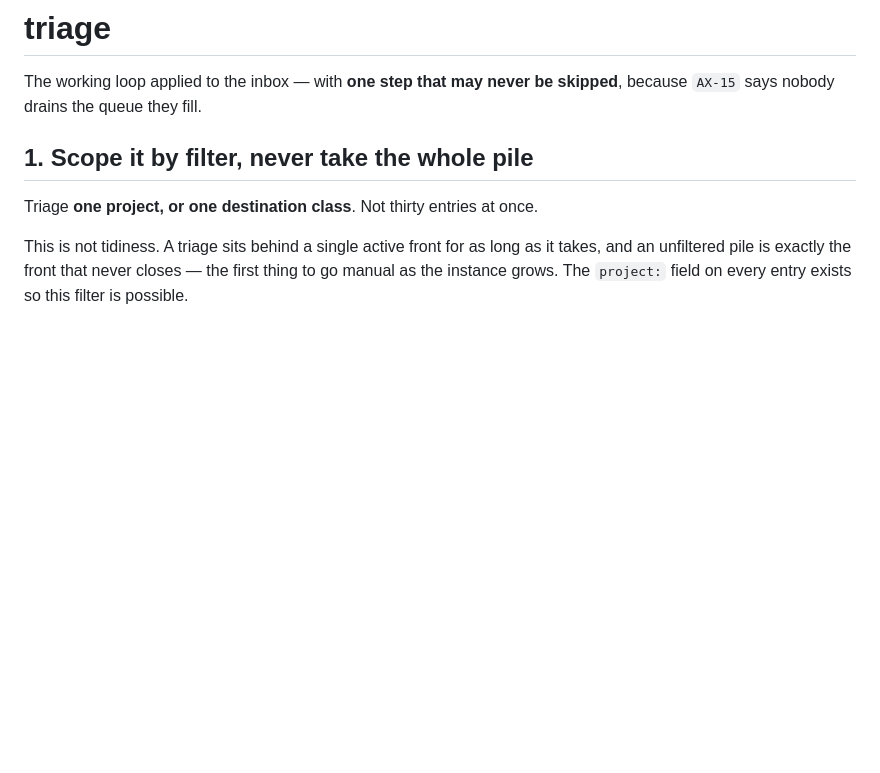
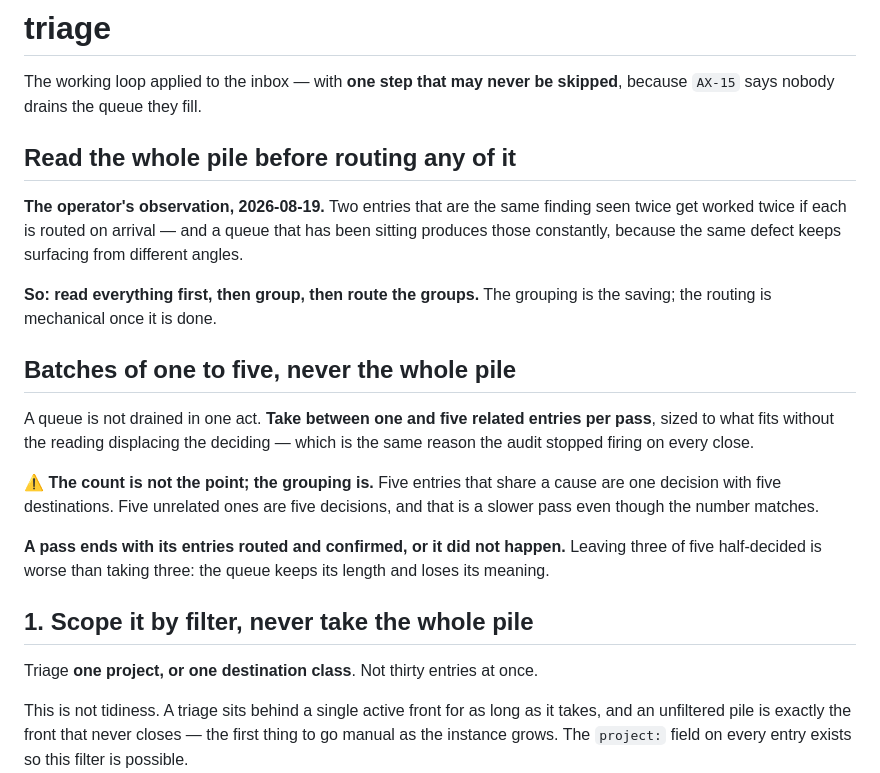
Before and after one commit to Marc-Recio-Celda/MLabs, a Markdown page: skills/triage/SKILL.md, the part around the change. GitHub-like rendering; blank space fills up the shorter version.

Commit message:
feat(triage): read the pile before routing, and drain it in grouped batches
Two entries that are the same finding seen twice get worked twice if each is routed on
arrival, and a sitting queue produces those constantly. So the pile is read whole,
grouped, and then routed in batches of one to five — sized so the reading does not
displace the deciding, which is the reason the audit stopped firing on every close.

The count is not the point. Five entries sharing a cause are one decision with five
destinations; five unrelated ones are five decisions and a slower pass.

Co-Authored-By: Claude Opus 5 <noreply@anthropic.com>

```diff
--- a/skills/triage/SKILL.md
+++ b/skills/triage/SKILL.md
@@ -9,6 +9,28 @@ description: Empties the mailbox by routing every entry to a destination the ope
 
 The working loop applied to the inbox — with **one step that may never be skipped**, because
 `AX-15` says nobody drains the queue they fill.
+
+## Read the whole pile before routing any of it
+
+**The operator's observation, 2026-08-19.** Two entries that are the same finding seen twice get worked twice if each is
+routed on arrival — and a queue that has been sitting produces those constantly, because the same
+defect keeps surfacing from different angles.
+
+**So: read everything first, then group, then route the groups.** The grouping is the saving; the
+routing is mechanical once it is done.
+
+## Batches of one to five, never the whole pile
+
+A queue is not drained in one act. **Take between one and five related entries per pass**, sized to
+what fits without the reading displacing the deciding — which is the same reason the audit stopped
+firing on every close.
+
+⚠️ **The count is not the point; the grouping is.** Five entries that share a cause are one
+decision with five destinations. Five unrelated ones are five decisions, and that is a slower pass
+even though the number matches.
+
+**A pass ends with its entries routed and confirmed, or it did not happen.** Leaving three of five
+half-decided is worse than taking three: the queue keeps its length and loses its meaning.
 
 ## 1. Scope it by filter, never take the whole pile
 
```
